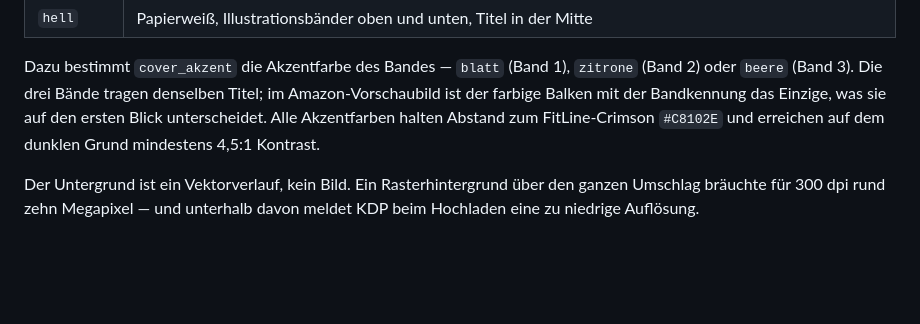
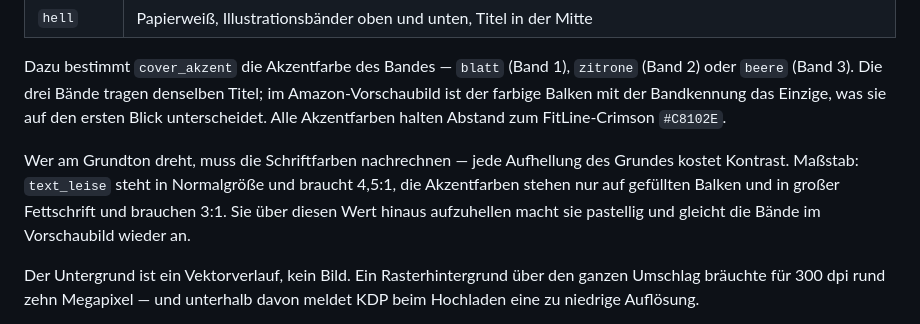
Before and after one commit to markvondaak-byte/Mark-von-Daak, a Markdown page: buch/README.md, the part around the change. Drawn GitHub-style; blank space fills up the shorter version.

Commit message:
README: Kontrastmaßstab der Umschlagfarben richtigstellen
Die Akzentfarben liegen bei 4,4:1, nicht bei 4,5:1. Sie stehen nur auf
gefüllten Balken und in großer Fettschrift — dafür ist 3:1 der Maßstab.
Der Satz im README nannte pauschal 4,5:1 für alles.

Co-Authored-By: Claude Opus 5 <noreply@anthropic.com>
Claude-Session: https://claude.ai/code/session_01A59oVGXFHGFon9QxUUZyCM

```diff
--- a/buch/README.md
+++ b/buch/README.md
@@ -50,8 +50,13 @@ Dazu bestimmt `cover_akzent` die Akzentfarbe des Bandes — `blatt` (Band 1),
 `zitrone` (Band 2) oder `beere` (Band 3). Die drei Bände tragen denselben
 Titel; im Amazon-Vorschaubild ist der farbige Balken mit der Bandkennung das
 Einzige, was sie auf den ersten Blick unterscheidet. Alle Akzentfarben halten
-Abstand zum FitLine-Crimson `#C8102E` und erreichen auf dem dunklen Grund
-mindestens 4,5:1 Kontrast.
+Abstand zum FitLine-Crimson `#C8102E`.
+
+Wer am Grundton dreht, muss die Schriftfarben nachrechnen — jede Aufhellung
+des Grundes kostet Kontrast. Maßstab: `text_leise` steht in Normalgröße und
+braucht 4,5:1, die Akzentfarben stehen nur auf gefüllten Balken und in großer
+Fettschrift und brauchen 3:1. Sie über diesen Wert hinaus aufzuhellen macht
+sie pastellig und gleicht die Bände im Vorschaubild wieder an.
 
 Der Untergrund ist ein Vektorverlauf, kein Bild. Ein Rasterhintergrund über
 den ganzen Umschlag bräuchte für 300 dpi rund zehn Megapixel — und unterhalb
```
